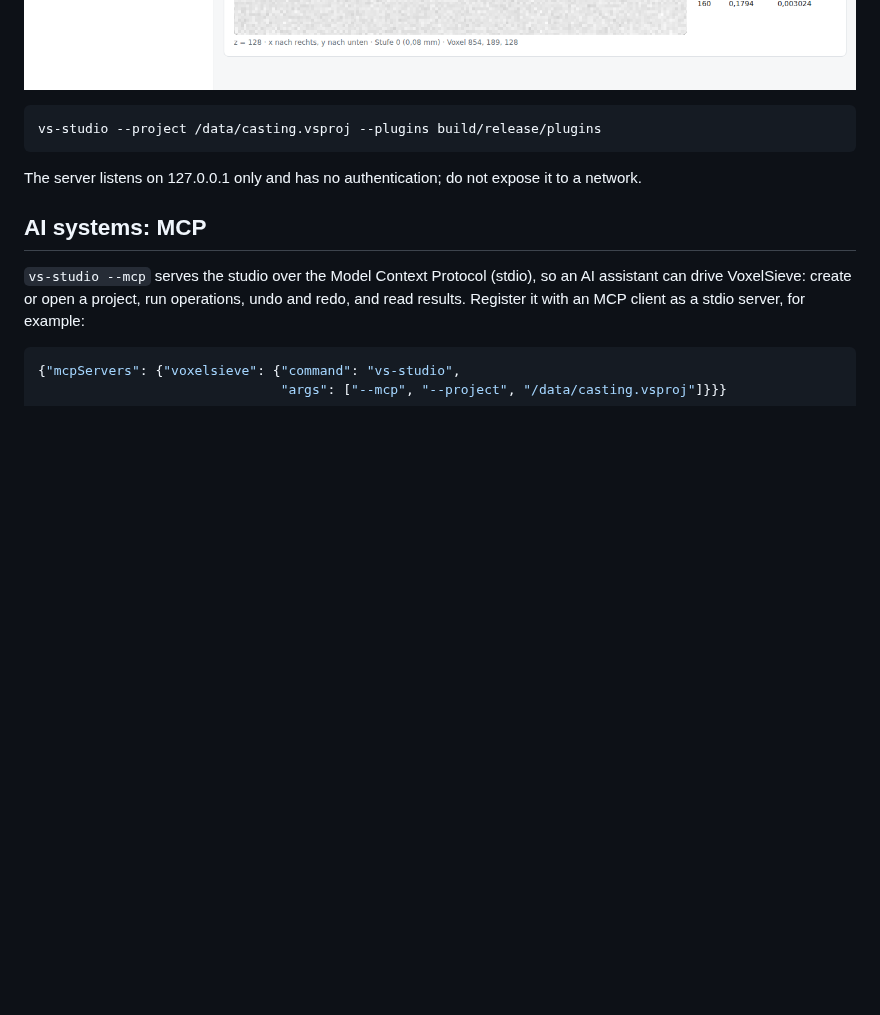
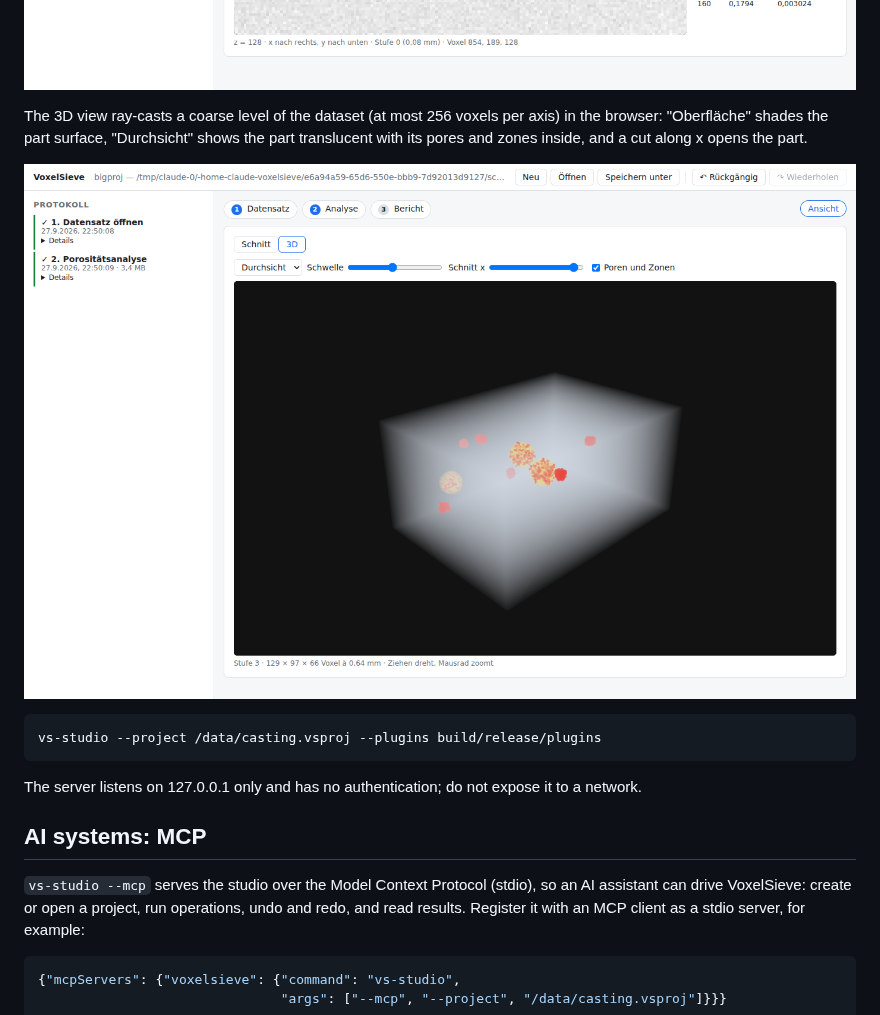
Before and after one commit to yoshi5534/VoxelSieve, a Markdown page: README.md, the part around the change. Rendered like a GitHub page; pictures changed too: docs/images/volume-view.png (added); blank space fills up the shorter version.

````diff
--- a/README.md
+++ b/README.md
@@ -219,6 +219,12 @@ and loosened zones yellow, and a click on a pore in the list jumps to it.
 
 ![Slice view of an 830 MB scan zoomed onto a shrinkage cavity](docs/images/slice-view.png)
 
+The 3D view ray-casts a coarse level of the dataset (at most 256 voxels per axis) in the browser:
+"Oberfläche" shades the part surface, "Durchsicht" shows the part translucent with its pores and
+zones inside, and a cut along x opens the part.
+
+![3D view with pores and loosened zones inside the translucent part](docs/images/volume-view.png)
+
 ```sh
 vs-studio --project /data/casting.vsproj --plugins build/release/plugins
 ```
````
Also changed, not shown: CHANGELOG.md (+2 -0 lines), docs/adr/0008-studio-projects-operations-ui.md (+4 -0 lines), 15 other files.
